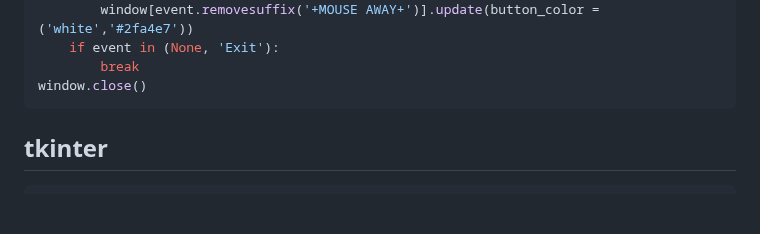
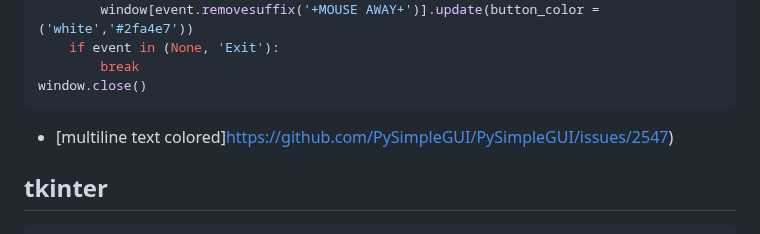
Before and after one commit to tolo38/usefull, a Markdown page: all/python.use.md, the part around the change. Rendered like a GitHub page; blank space fills up the shorter version.

````diff
--- a/all/python.use.md
+++ b/all/python.use.md
@@ -599,6 +599,8 @@ while True:             # Event Loop
         break
 window.close()
 ```
+- [multiline text colored]https://github.com/PySimpleGUI/PySimpleGUI/issues/2547)
+
 
 tkinter
 ---
````
